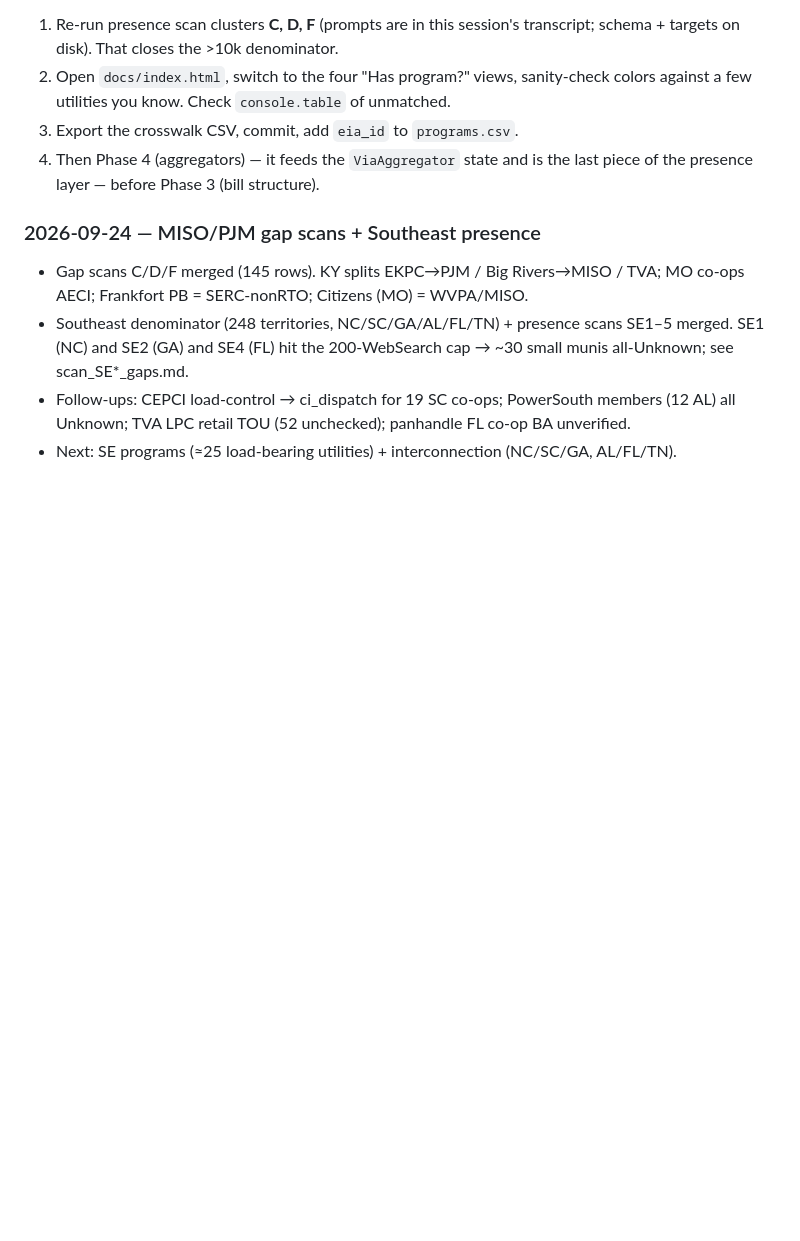
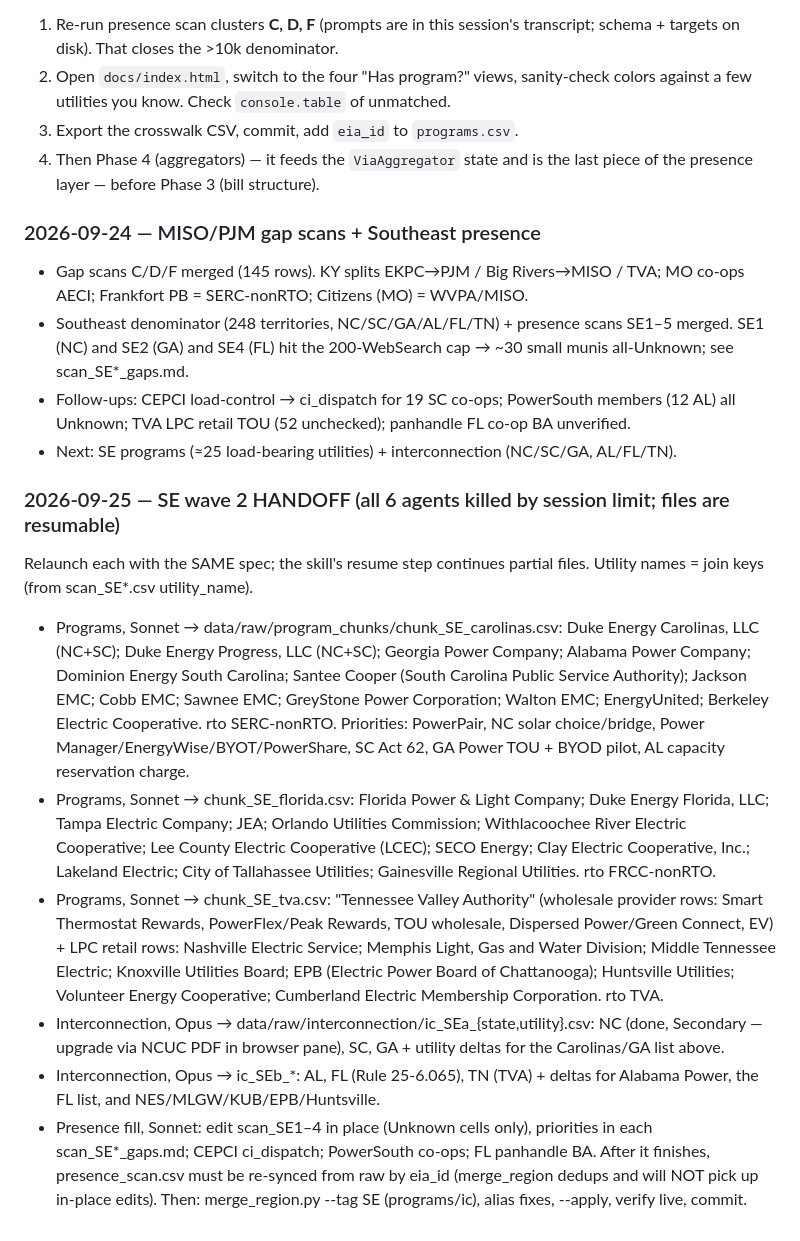
Before and after one commit to nap7645/utility-map, a Markdown page: PLAN.md, the part around the change. GitHub-like rendering; blank space fills up the shorter version.

Commit message:
PLAN: SE wave 2 handoff

```diff
--- a/PLAN.md
+++ b/PLAN.md
@@ -357,3 +357,13 @@ Budget note: the monthly spend limit is a hard wall, unlike the session limits.
 - Southeast denominator (248 territories, NC/SC/GA/AL/FL/TN) + presence scans SE1–5 merged. SE1 (NC) and SE2 (GA) and SE4 (FL) hit the 200-WebSearch cap → ~30 small munis all-Unknown; see scan_SE*_gaps.md.
 - Follow-ups: CEPCI load-control → ci_dispatch for 19 SC co-ops; PowerSouth members (12 AL) all Unknown; TVA LPC retail TOU (52 unchecked); panhandle FL co-op BA unverified.
 - Next: SE programs (≈25 load-bearing utilities) + interconnection (NC/SC/GA, AL/FL/TN).
+
+### 2026-09-25 — SE wave 2 HANDOFF (all 6 agents killed by session limit; files are resumable)
+Relaunch each with the SAME spec; the skill's resume step continues partial files. Utility names = join keys (from scan_SE*.csv utility_name).
+- Programs, Sonnet → data/raw/program_chunks/chunk_SE_carolinas.csv: Duke Energy Carolinas, LLC (NC+SC); Duke Energy Progress, LLC (NC+SC); Georgia Power Company; Alabama Power Company; Dominion Energy South Carolina; Santee Cooper (South Carolina Public Service Authority); Jackson EMC; Cobb EMC; Sawnee EMC; GreyStone Power Corporation; Walton EMC; EnergyUnited; Berkeley Electric Cooperative. rto SERC-nonRTO. Priorities: PowerPair, NC solar choice/bridge, Power Manager/EnergyWise/BYOT/PowerShare, SC Act 62, GA Power TOU + BYOD pilot, AL capacity reservation charge.
+- Programs, Sonnet → chunk_SE_florida.csv: Florida Power & Light Company; Duke Energy Florida, LLC; Tampa Electric Company; JEA; Orlando Utilities Commission; Withlacoochee River Electric Cooperative; Lee County Electric Cooperative (LCEC); SECO Energy; Clay Electric Cooperative, Inc.; Lakeland Electric; City of Tallahassee Utilities; Gainesville Regional Utilities. rto FRCC-nonRTO.
+- Programs, Sonnet → chunk_SE_tva.csv: "Tennessee Valley Authority" (wholesale provider rows: Smart Thermostat Rewards, PowerFlex/Peak Rewards, TOU wholesale, Dispersed Power/Green Connect, EV) + LPC retail rows: Nashville Electric Service; Memphis Light, Gas and Water Division; Middle Tennessee Electric; Knoxville Utilities Board; EPB (Electric Power Board of Chattanooga); Huntsville Utilities; Volunteer Energy Cooperative; Cumberland Electric Membership Corporation. rto TVA.
+- Interconnection, Opus → data/raw/interconnection/ic_SEa_{state,utility}.csv: NC (done, Secondary — upgrade via NCUC PDF in browser pane), SC, GA + utility deltas for the Carolinas/GA list above.
+- Interconnection, Opus → ic_SEb_*: AL, FL (Rule 25-6.065), TN (TVA) + deltas for Alabama Power, the FL list, and NES/MLGW/KUB/EPB/Huntsville.
+- Presence fill, Sonnet: edit scan_SE1–4 in place (Unknown cells only), priorities in each scan_SE*_gaps.md; CEPCI ci_dispatch; PowerSouth co-ops; FL panhandle BA. After it finishes, presence_scan.csv must be re-synced from raw by eia_id (merge_region dedups and will NOT pick up in-place edits).
+Then: merge_region.py --tag SE (programs/ic), alias fixes, --apply, verify live, commit.
```
